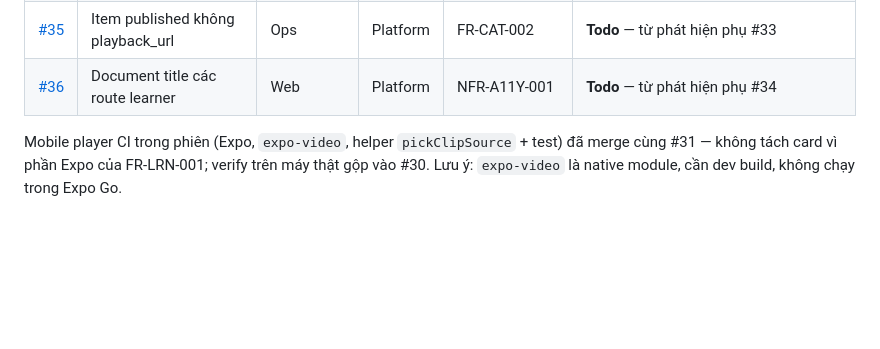
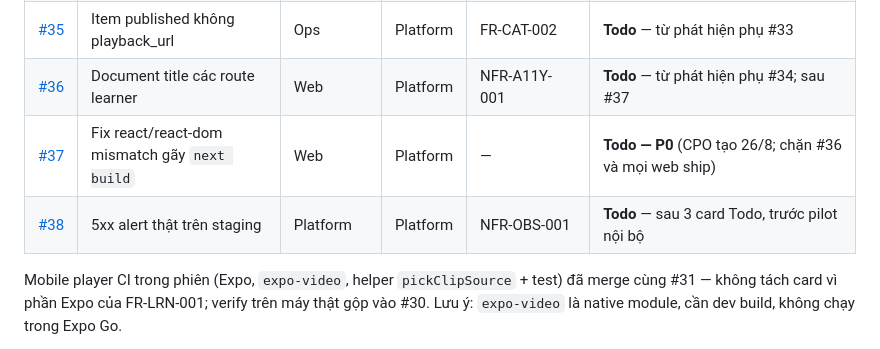
Before and after one commit to quyendolearndata/JPLearn, a Markdown page: docs/company/board.md, the part around the change. Rendered like a GitHub page; blank space fills up the shorter version.

Commit message:
docs(company): biên bản standup 26/8 + board thêm #37 #38
CPO tạo #37 (react mismatch, P0) và #38 (NFR-OBS-001 alert staging);

#35 ghi nhận cần unpublish endpoint + publish guard từ Platform.

```diff
--- a/docs/company/board.md
+++ b/docs/company/board.md
@@ -87,7 +87,9 @@ Mỗi item có `seat`, `gate`, `surface`, `status`. Ví dụ issue #2: Seat **CE
 | [#33](https://github.com/quyendolearndata/JPLearn/issues/33) | Pass/fail 10 clip stock | CI Level QA | Platform | — | **Done** (e54b7d3; 10/10 PASS, nợ workflow level_qa) |
 | [#34](https://github.com/quyendolearndata/JPLearn/issues/34) | Đo contrast chrome AA | QA | Platform | NFR-A11Y-001 | **Done** (6620630; nợ document-title) |
 | [#35](https://github.com/quyendolearndata/JPLearn/issues/35) | Item published không playback_url | Ops | Platform | FR-CAT-002 | **Todo** — từ phát hiện phụ #33 |
-| [#36](https://github.com/quyendolearndata/JPLearn/issues/36) | Document title các route learner | Web | Platform | NFR-A11Y-001 | **Todo** — từ phát hiện phụ #34 |
+| [#36](https://github.com/quyendolearndata/JPLearn/issues/36) | Document title các route learner | Web | Platform | NFR-A11Y-001 | **Todo** — từ phát hiện phụ #34; sau #37 |
+| [#37](https://github.com/quyendolearndata/JPLearn/issues/37) | Fix react/react-dom mismatch gãy `next build` | Web | Platform | — | **Todo — P0** (CPO tạo 26/8; chặn #36 và mọi web ship) |
+| [#38](https://github.com/quyendolearndata/JPLearn/issues/38) | 5xx alert thật trên staging | Platform | Platform | NFR-OBS-001 | **Todo** — sau 3 card Todo, trước pilot nội bộ |
 
 Mobile player CI trong phiên (Expo, `expo-video`, helper `pickClipSource` + test) đã merge cùng #31 — không tách card vì phần Expo của FR-LRN-001; verify trên máy thật gộp vào #30. Lưu ý: `expo-video` là native module, cần dev build, không chạy trong Expo Go.
 
```
Also changed, not shown: 1 other file.
